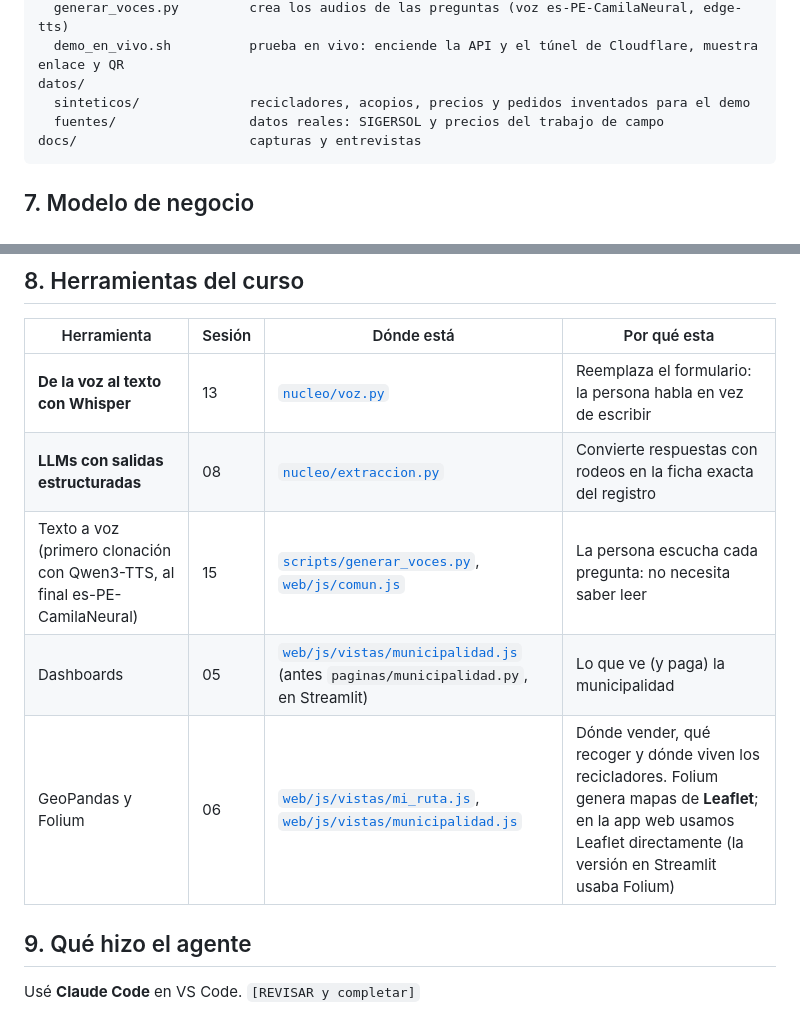
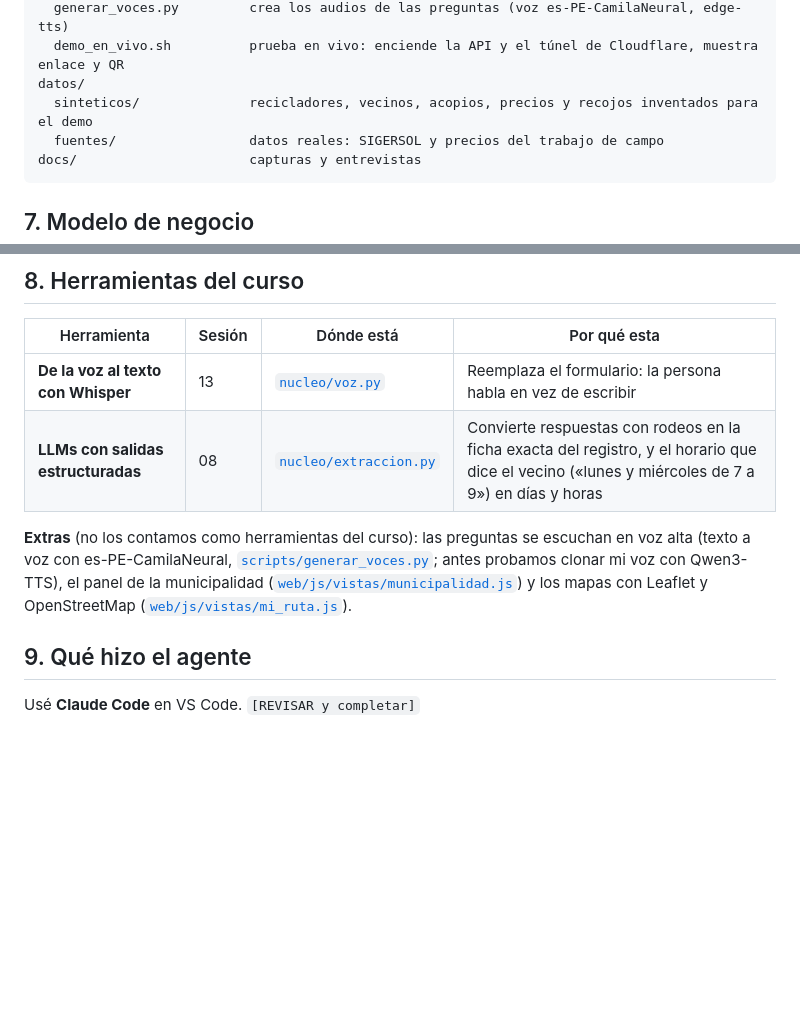
Before and after one commit to grey-d18/proyecto_final, a Markdown page: README.md, 2 parts joined by grey strips. GitHub-like rendering; blank space fills up the shorter version.

````diff
--- a/README.md
+++ b/README.md
@@ -261,7 +270,7 @@ scripts/
   generar_voces.py         crea los audios de las preguntas (voz es-PE-CamilaNeural, edge-tts)
   demo_en_vivo.sh          prueba en vivo: enciende la API y el túnel de Cloudflare, muestra enlace y QR
 datos/
-  sinteticos/              recicladores, acopios, precios y pedidos inventados para el demo
+  sinteticos/              recicladores, vecinos, acopios, precios y recojos inventados para el demo
   fuentes/                 datos reales: SIGERSOL y precios del trabajo de campo
 docs/                      capturas y entrevistas
 ```
@@ -293,10 +302,12 @@ y respuestas también habladas en Mi ruta (leer la tabla de precios en voz alta)
 | Herramienta | Sesión | Dónde está | Por qué esta |
 |---|---|---|---|
 | **De la voz al texto con Whisper** | 13 | [`nucleo/voz.py`](nucleo/voz.py) | Reemplaza el formulario: la persona habla en vez de escribir |
-| **LLMs con salidas estructuradas** | 08 | [`nucleo/extraccion.py`](nucleo/extraccion.py) | Convierte respuestas con rodeos en la ficha exacta del registro |
-| Texto a voz (primero clonación con Qwen3-TTS, al final es-PE-CamilaNeural) | 15 | [`scripts/generar_voces.py`](scripts/generar_voces.py), [`web/js/comun.js`](web/js/comun.js) | La persona escucha cada pregunta: no necesita saber leer |
-| Dashboards | 05 | [`web/js/vistas/municipalidad.js`](web/js/vistas/municipalidad.js) (antes `paginas/municipalidad.py`, en Streamlit) | Lo que ve (y paga) la municipalidad |
-| GeoPandas y Folium | 06 | [`web/js/vistas/mi_ruta.js`](web/js/vistas/mi_ruta.js), [`web/js/vistas/municipalidad.js`](web/js/vistas/municipalidad.js) | Dónde vender, qué recoger y dónde viven los recicladores. Folium genera mapas de **Leaflet**; en la app web usamos Leaflet directamente (la versión en Streamlit usaba Folium) |
+| **LLMs con salidas estructuradas** | 08 | [`nucleo/extraccion.py`](nucleo/extraccion.py) | Convierte respuestas con rodeos en la ficha exacta del registro, y el horario que dice el vecino («lunes y miércoles de 7 a 9») en días y horas |
+
+**Extras** (no los contamos como herramientas del curso): las preguntas se escuchan en voz alta (texto a voz con
+es-PE-CamilaNeural, [`scripts/generar_voces.py`](scripts/generar_voces.py); antes probamos clonar mi voz con
+Qwen3-TTS), el panel de la municipalidad ([`web/js/vistas/municipalidad.js`](web/js/vistas/municipalidad.js)) y los
+mapas con Leaflet y OpenStreetMap ([`web/js/vistas/mi_ruta.js`](web/js/vistas/mi_ruta.js)).
 
 ## 9. Qué hizo el agente
 
````
Also changed, not shown: other parts of README.md (+18 -9 lines), docs/capturas/4_municipalidad.jpg, docs/capturas/5_resumen_mes.jpg (added), 15 other files.
